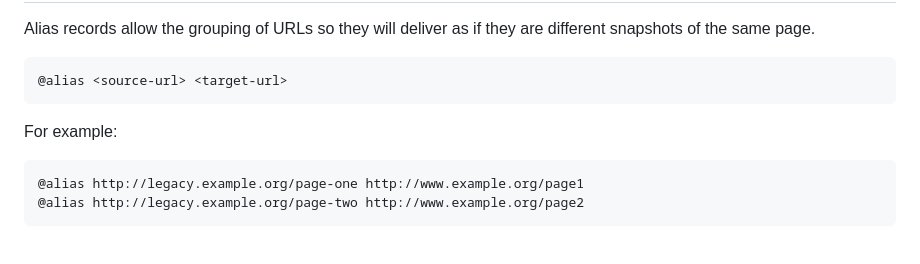
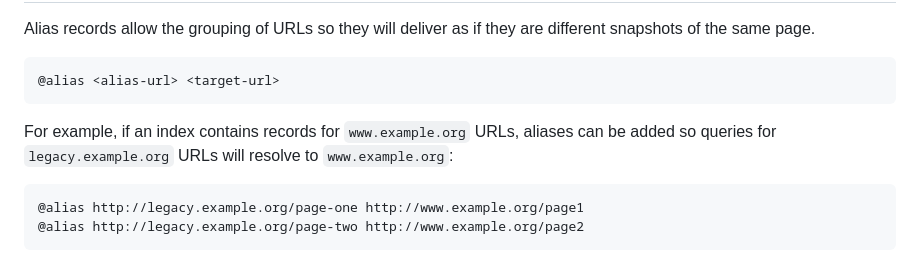
Before and after one commit to nla/outbackcdx, a Markdown page: README.md, the part around the change. Rendered like a GitHub page.

Commit message:
Document aliases in more detail
I found the documentation for aliases a bit confusing, so I've tried to make it clearer by using the same name conventions as the code (alias > target rather than source > target), and spelling out what the example is doing in a bit more detail.

```diff
--- a/README.md
+++ b/README.md
@@ -254,9 +254,9 @@ Canonicalisation Aliases
 
 Alias records allow the grouping of URLs so they will deliver as if they are different snapshots of the same page.
 
-    @alias <source-url> <target-url>
+    @alias <alias-url> <target-url>
 
-For example:
+For example, if an index contains records for `www.example.org` URLs, aliases can be added so queries for `legacy.example.org` URLs will resolve to `www.example.org`:
 
     @alias http://legacy.example.org/page-one http://www.example.org/page1
     @alias http://legacy.example.org/page-two http://www.example.org/page2
```
